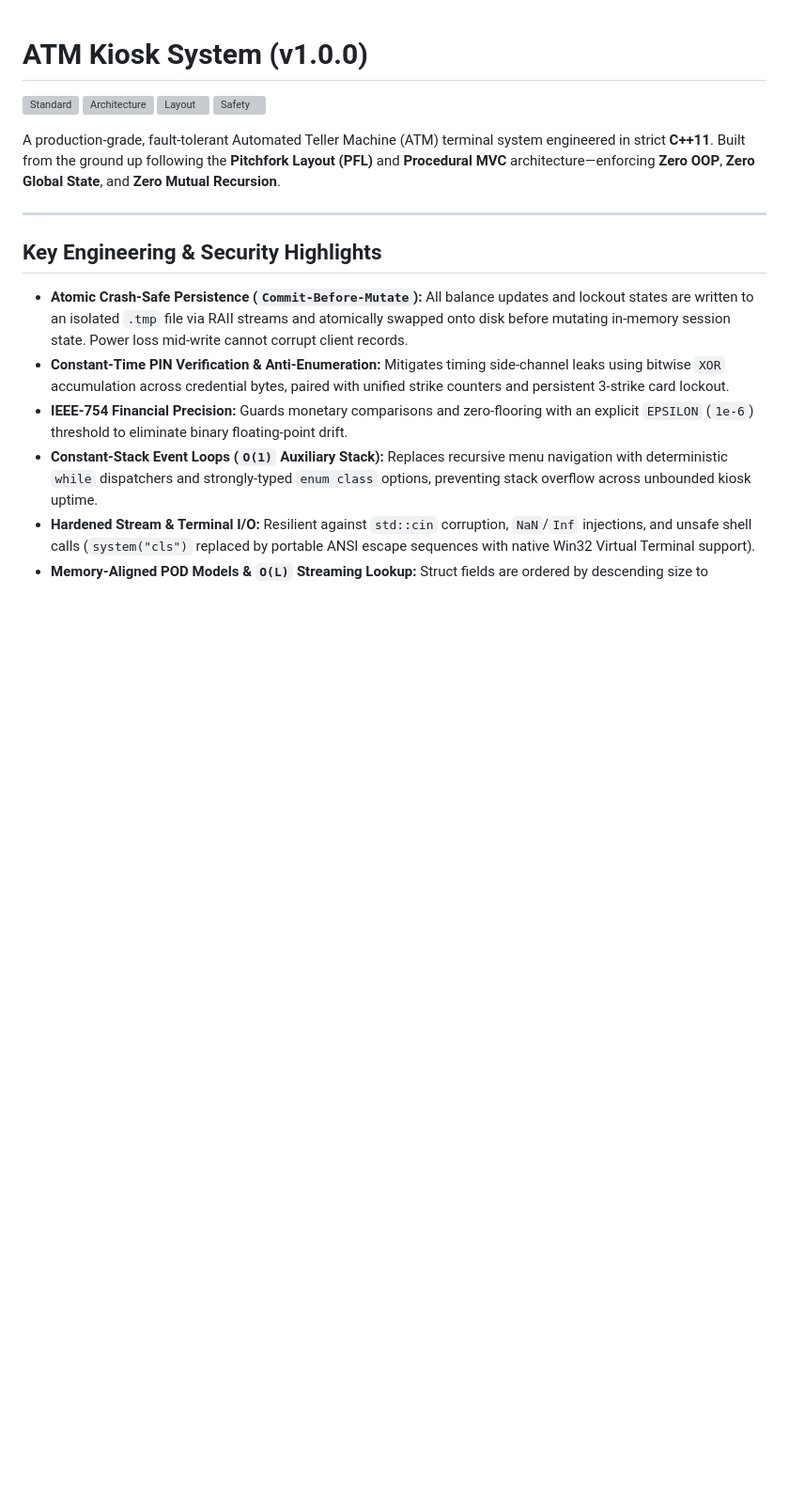
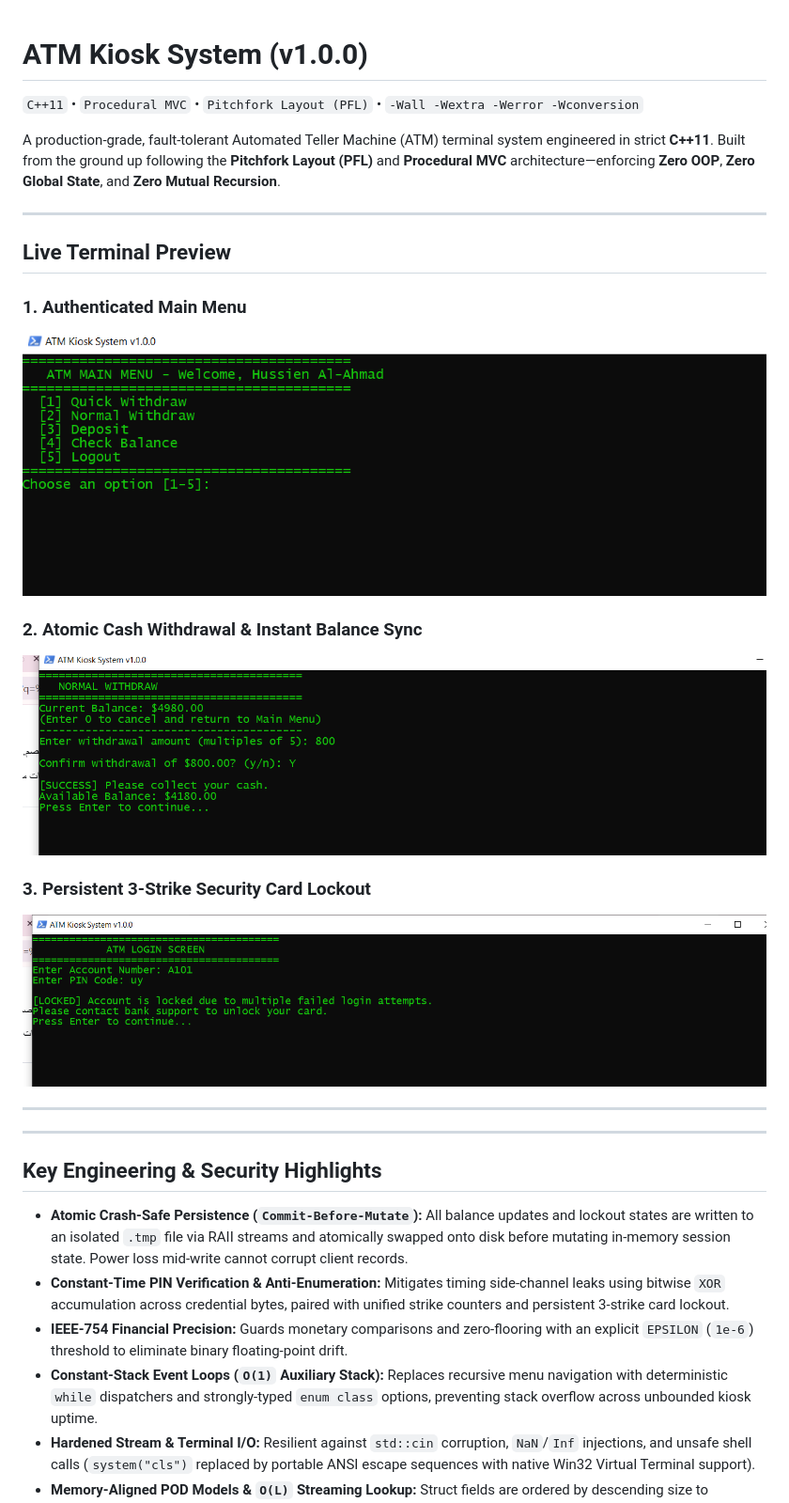
Before and after one commit to Hussien3204/atm-system, a Markdown page: README.md, the part around the change. Shown at 94% size. Rendered like a GitHub page; pictures changed too: docs/screenshots/01-main-menu.png (added), docs/screenshots/02-withdrawal-success.png (added), docs/screenshots/03-card-lockout.png (added); blank space fills up the shorter version; grey boxes are pictures that could not be loaded.

Commit message:
docs(readme): add live terminal screenshots and clean badges

```diff
--- a/README.md
+++ b/README.md
@@ -1,12 +1,23 @@
 # ATM Kiosk System (v1.0.0)
 
-![Standard](https://shields.io)
-![Architecture](https://shields.io)
-![Layout](https://shields.io)
-![Safety](https://shields.io)
+`C++11` • `Procedural MVC` • `Pitchfork Layout (PFL)` • `-Wall -Wextra -Werror -Wconversion`
 
 A production-grade, fault-tolerant Automated Teller Machine (ATM) terminal system engineered in strict **C++11**. Built from the ground up following the **Pitchfork Layout (PFL)** and **Procedural MVC** architecture—enforcing **Zero OOP**, **Zero Global State**, and **Zero Mutual Recursion**.
 
+---
+
+## Live Terminal Preview
+
+### 1. Authenticated Main Menu
+![Authenticated Main Menu](docs/screenshots/01-main-menu.png)
+
+### 2. Atomic Cash Withdrawal & Instant Balance Sync
+![Atomic Cash Withdrawal](docs/screenshots/02-withdrawal-success.png)
+
+### 3. Persistent 3-Strike Security Card Lockout
+![3-Strike Card Lockout](docs/screenshots/03-card-lockout.png)
+
+---
 ---
 
 ## Key Engineering & Security Highlights
```
